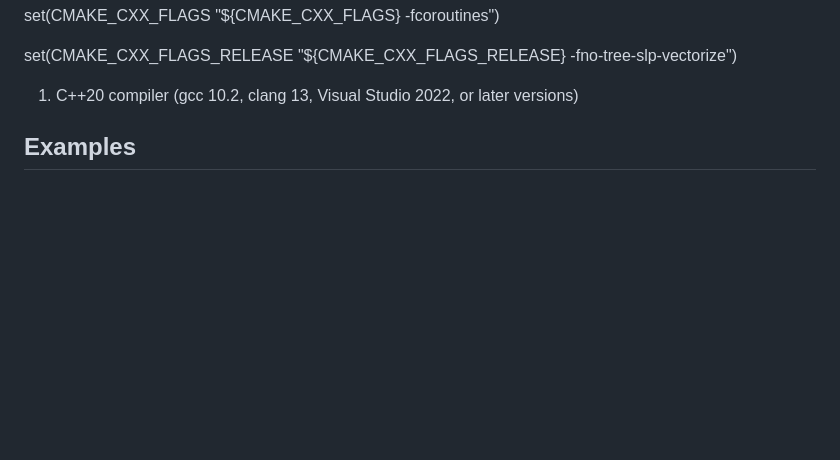
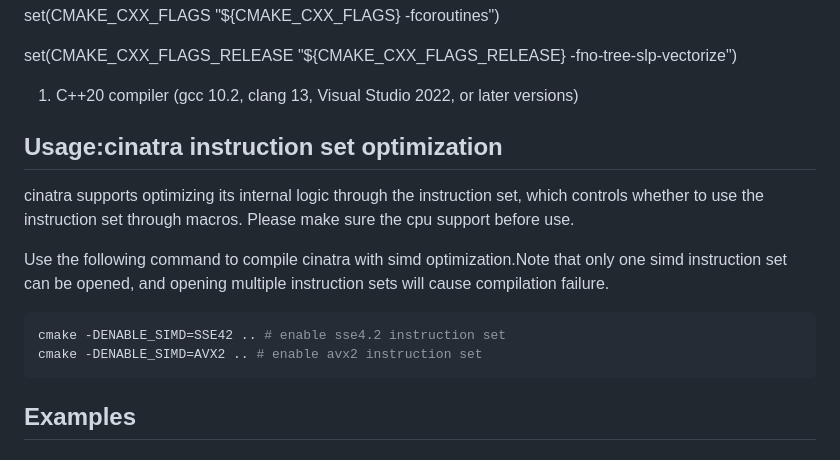
Before and after one commit to qicosmos/cinatra, a Markdown page: lang/english/README.md, the part around the change. Drawn GitHub-style; blank space fills up the shorter version.

Commit message:
feat: add cinatra isa usage
feat: add notes for isa

````diff
--- a/lang/english/README.md
+++ b/lang/english/README.md
@@ -43,6 +43,17 @@ set(CMAKE_CXX_FLAGS "${CMAKE_CXX_FLAGS} -fcoroutines")
 set(CMAKE_CXX_FLAGS_RELEASE "${CMAKE_CXX_FLAGS_RELEASE} -fno-tree-slp-vectorize")
 
 1. C++20 compiler (gcc 10.2, clang 13, Visual Studio 2022, or later versions)
+
+## Usage:cinatra instruction set optimization
+
+cinatra supports optimizing its internal logic through the instruction set, which controls whether to use the instruction set through macros. Please make sure the cpu support before use.
+
+Use the following command to compile cinatra with simd optimization.Note that only one simd instruction set can be opened, and opening multiple instruction sets will cause compilation failure.
+
+```shell
+cmake -DENABLE_SIMD=SSE42 .. # enable sse4.2 instruction set
+cmake -DENABLE_SIMD=AVX2 .. # enable avx2 instruction set
+```
 
 ## Examples
 
````
Also changed, not shown: README.md (+11 -0 lines).
